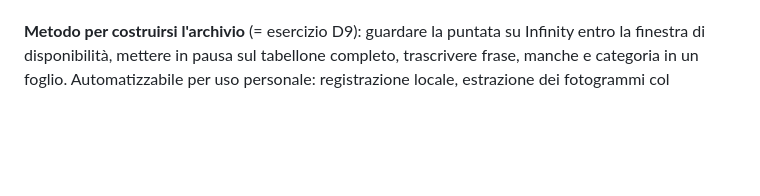
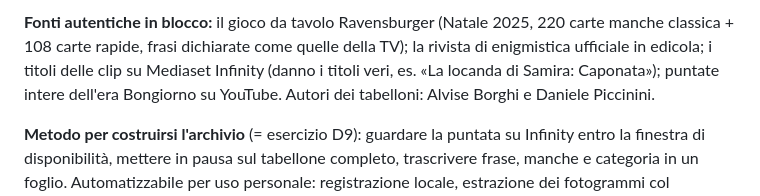
Before and after one commit to LorenzoRossi-LR/teacher-lorenzo, a Markdown page: RUOTA-DELLA-FORTUNA.md, the part around one of its changes. GitHub-like rendering; blank space fills up the shorter version.

```diff
--- a/RUOTA-DELLA-FORTUNA.md
+++ b/RUOTA-DELLA-FORTUNA.md
@@ -401,3 +447,9 @@ incerta.
+**Fonti autentiche in blocco:** il gioco da tavolo Ravensburger (Natale 2025, 220 carte
+manche classica + 108 carte rapide, frasi dichiarate come quelle della TV); la rivista
+di enigmistica ufficiale in edicola; i titoli delle clip su Mediaset Infinity (danno i
+titoli veri, es. «La locanda di Samira: Caponata»); puntate intere dell'era Bongiorno su
+YouTube. Autori dei tabelloni: Alvise Borghi e Daniele Piccinini.
+
 **Metodo per costruirsi l'archivio** (= esercizio D9): guardare la puntata su Infinity
 entro la finestra di disponibilità, mettere in pausa sul tabellone completo, trascrivere
 frase, manche e categoria in un foglio. Automatizzabile per uso personale: registrazione
```
Also changed, not shown: other parts of RUOTA-DELLA-FORTUNA.md (+46 -0 lines).
